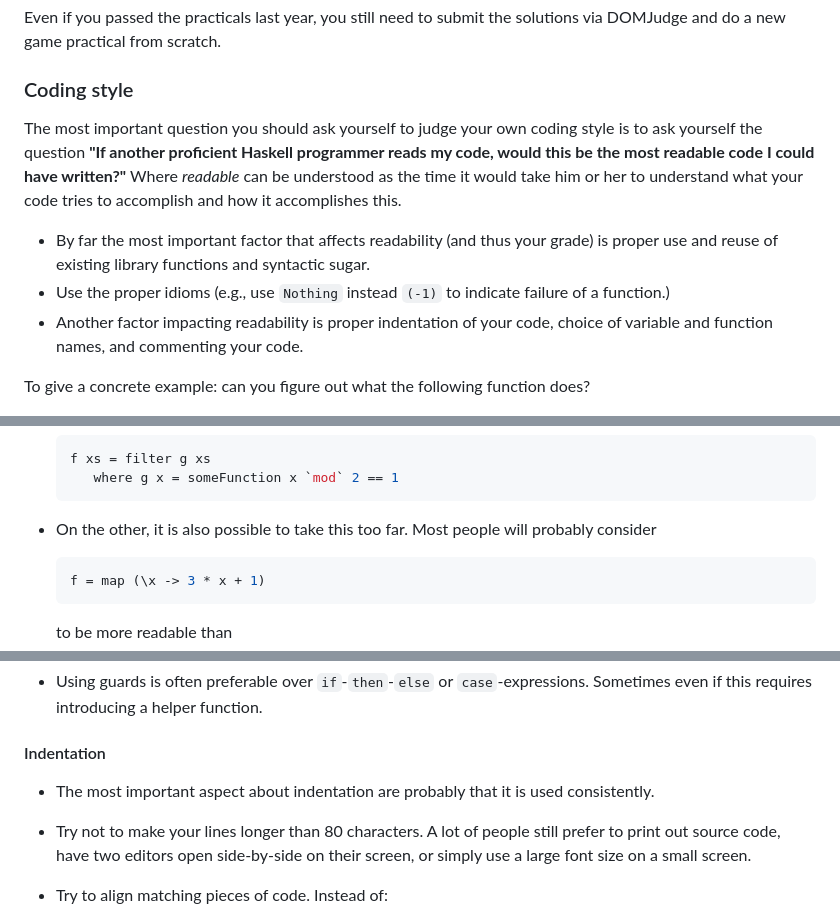
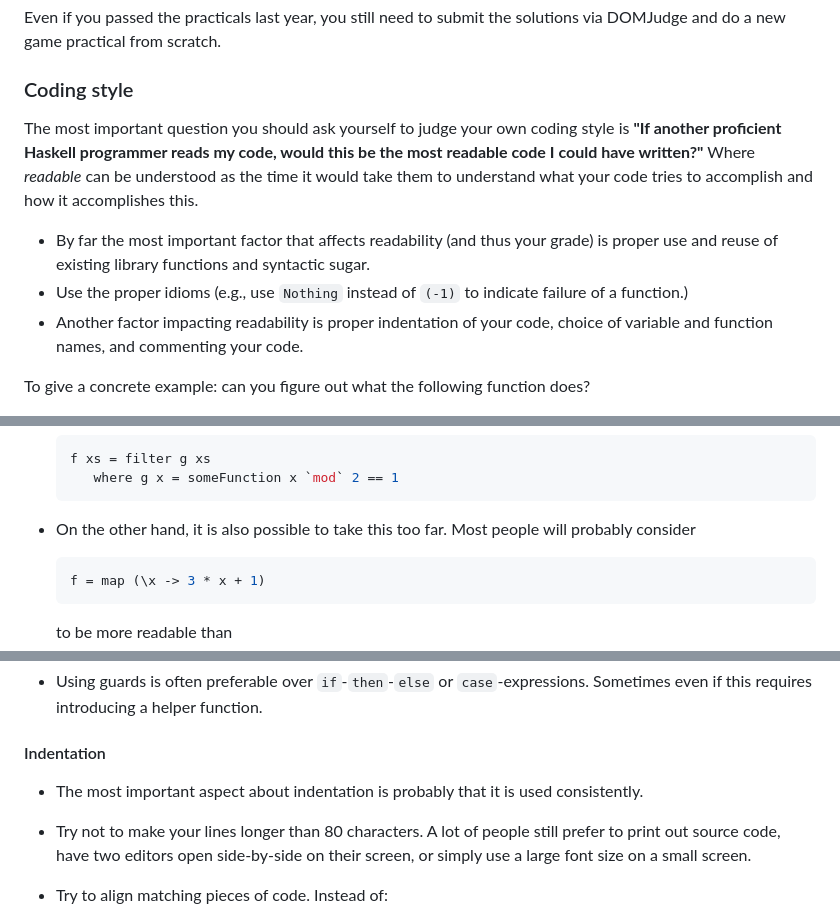
Before and after one commit to uuinfofp/uuinfofp.github.io, a Markdown page: labs.md, 3 parts joined by grey strips. Rendered like a GitHub page.

````diff
--- a/labs.md
+++ b/labs.md
@@ -66,16 +66,16 @@ scratch.
 ### Coding style
 
 The most important question you should ask yourself to judge your own
-coding style is to ask yourself the question **"If another proficient
+coding style is **"If another proficient
 Haskell programmer reads my code, would this be the most readable code
 I could have written?"** Where *readable* can be understood as the
-time it would take him or her to understand what your code tries to
+time it would take them to understand what your code tries to
 accomplish and how it accomplishes this.
 
 * By far the most important factor that affects readability (and thus
   your grade) is proper use and reuse of existing library functions
   and syntactic sugar.
-* Use the proper idioms (e.g., use `Nothing` instead `(-1)` to
+* Use the proper idioms (e.g., use `Nothing` instead of `(-1)` to
   indicate failure of a function.)
 * Another factor impacting readability is proper indentation of your
   code, choice of variable and function names, and commenting your
@@ -136,7 +136,7 @@ The most important factor that affects readability is proper use and reuse of ex
        where g x = someFunction x `mod` 2 == 1
     ```
 
-* On the other, it is also possible to take this too far. Most people will probably consider
+* On the other hand, it is also possible to take this too far. Most people will probably consider
 
     ```haskell
     f = map (\x -> 3 * x + 1)
@@ -153,7 +153,7 @@ The most important factor that affects readability is proper use and reuse of ex
 
 #### Indentation
 
-* The most important aspect about indentation are probably that it is used consistently.
+* The most important aspect about indentation is probably that it is used consistently.
 * Try not to make your lines longer than 80 characters. A lot of people still prefer to print out source code, have two editors open side-by-side on their screen, or simply use a large font size on a small screen.
 * Try to align matching pieces of code. Instead of:
 
````
